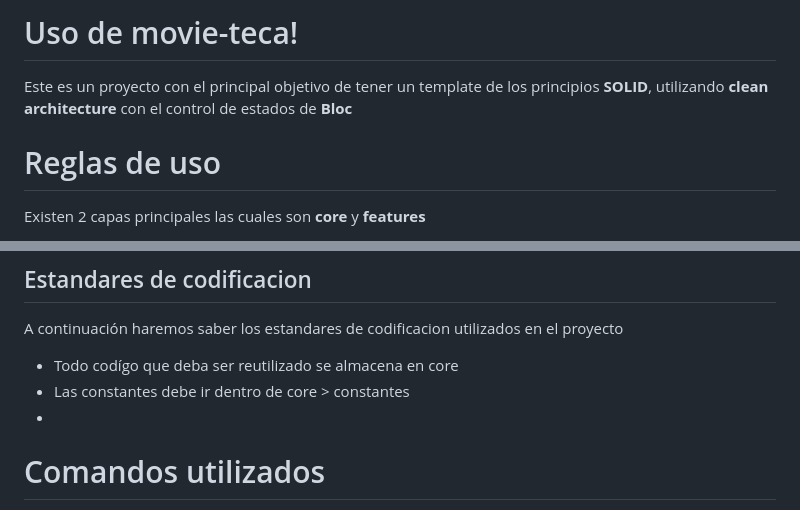
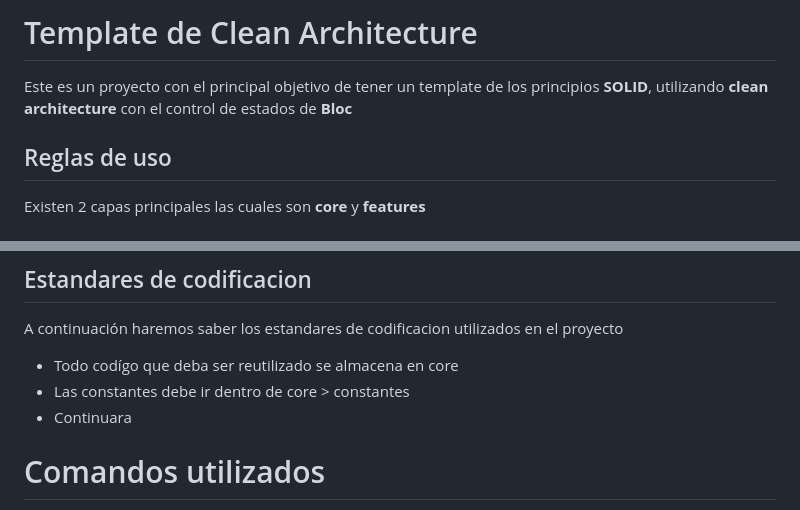
Before and after one commit to JonathanMF2020/clean_architecture_template, a Markdown page: README.md, 2 parts joined by grey strips. Rendered like a GitHub page.

Commit message:
feat(README): Se agregaron puntos al readme

```diff
--- a/README.md
+++ b/README.md
@@ -1,8 +1,8 @@
-# Uso de movie-teca!
+# Template de Clean Architecture
 
 Este es un proyecto con el principal objetivo de tener un template de los principios **SOLID**, utilizando **clean architecture** con el control de estados de **Bloc**
 
-# Reglas de uso
+## Reglas de uso
 Existen 2 capas principales las cuales son **core** y **features**
 
 - features: Son los fragmentos de codigo para funcionalidades determinadas que nos permiten tener un mejor acercamiento
@@ -59,6 +59,6 @@ A continuación haremos saber los estandares de codificacion utilizados en el pr
 
 - Todo codígo que deba ser reutilizado se almacena en core
 - Las constantes debe ir dentro de core > constantes
--
+- Continuara
 # Comandos utilizados
 > flutter pub run build_runner build
```
